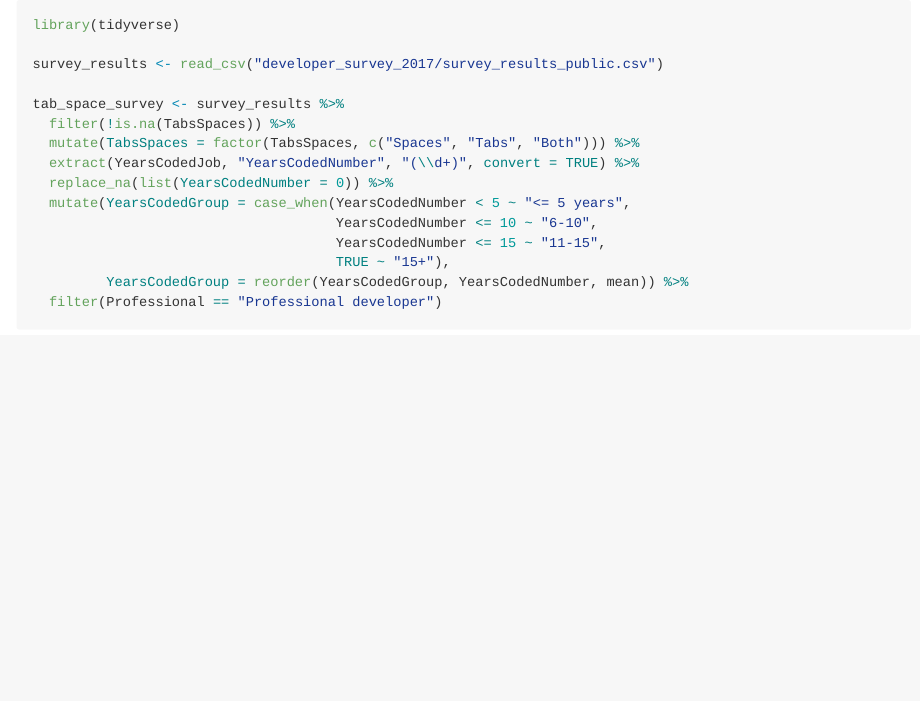
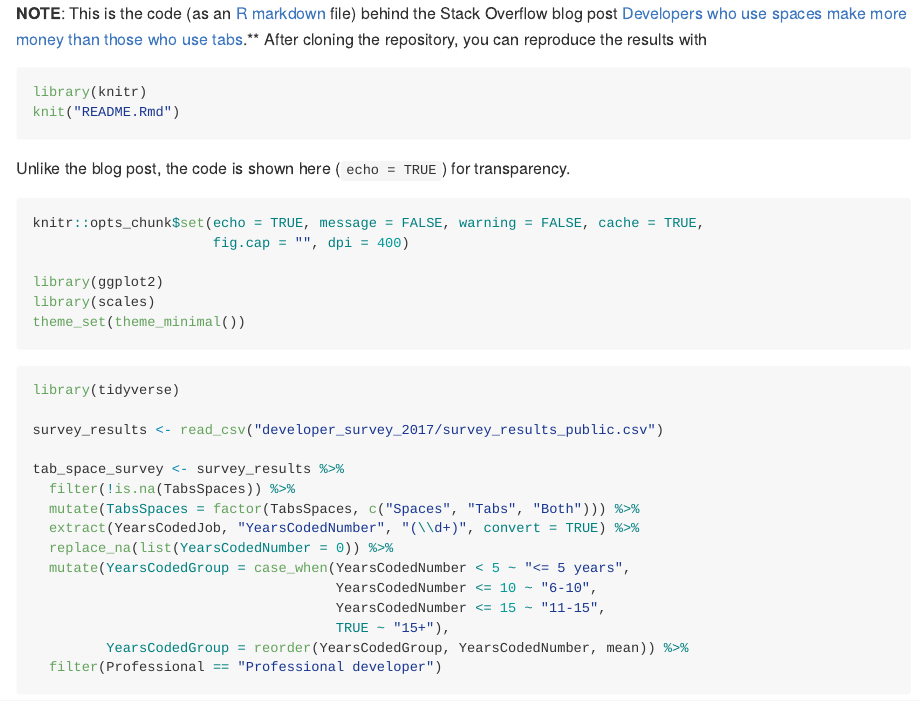
Before and after one commit to dgrtwo/tabs-spaces-post, an R Markdown document (README.Rmd): the page in a window 1100 px wide, from its top. The pictures show the output file README.md that the author committed with the source, drawn offline in the style of GitHub; long lines of code are wrapped.

Commit message:
Added a preamble to the README

````diff
--- a/README.Rmd
+++ b/README.Rmd
@@ -5,7 +5,16 @@ date: "June 15, 2017"
 output: html_document
 ---
 
-```{r setup, include = FALSE}
+**NOTE**: This is the code (as an [R markdown](http://rmarkdown.rstudio.com/) file) behind the Stack Overflow blog post [Developers who use spaces make more money than those who use tabs](https://stackoverflow.blog/2017/06/15/developers-use-spaces-make-money-use-tabs/).** After cloning the repository, you can reproduce the results with
+
+```r
+library(knitr)
+knit("README.Rmd")
+```
+
+Unlike the blog post, the code is shown here (`echo = TRUE`) for transparency.
+
+```{r setup, message = FALSE}
 knitr::opts_chunk$set(echo = TRUE, message = FALSE, warning = FALSE, cache = TRUE,
                       fig.cap = "", dpi = 400)
 
````
Also changed, not shown: README.md.
